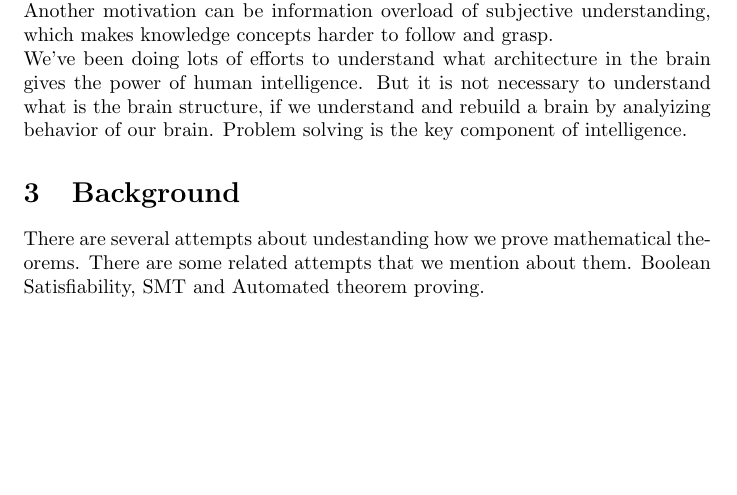
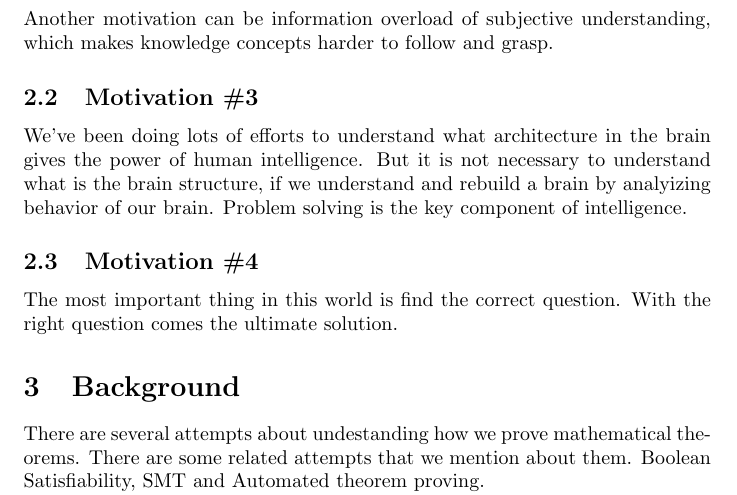
Before and after one commit to dorost/minerva, a LaTeX document (doc.tex): part of page 2 of 3, cut so that both start at the same text, the shorter picture padded with empty space. Compiled offline with pdfLaTeX.

Commit message:
adding motivation and objective drafts

```diff
--- a/doc.tex
+++ b/doc.tex
@@ -109,7 +112,15 @@ Principles are also assumptions that are \textsc{true} always.
 Another motivation can be information overload of subjective understanding, which makes knowledge concepts harder to follow and grasp.
 
 
+
+\subsection{Motivation \#3}
+
 We've been doing lots of efforts to understand what architecture in the brain gives the power of human intelligence. But it is not necessary to understand what is the brain structure, if we understand and rebuild a brain by analyizing behavior of our brain. Problem solving is the key component of intelligence.
+
+
+\subsection{Motivation \#4}
+The most important thing in this world is find the correct question. With the right question comes the ultimate solution.
+
 
 \section{Background}
 
```
Also changed, not shown: doc.tex (3 more changed lines).
